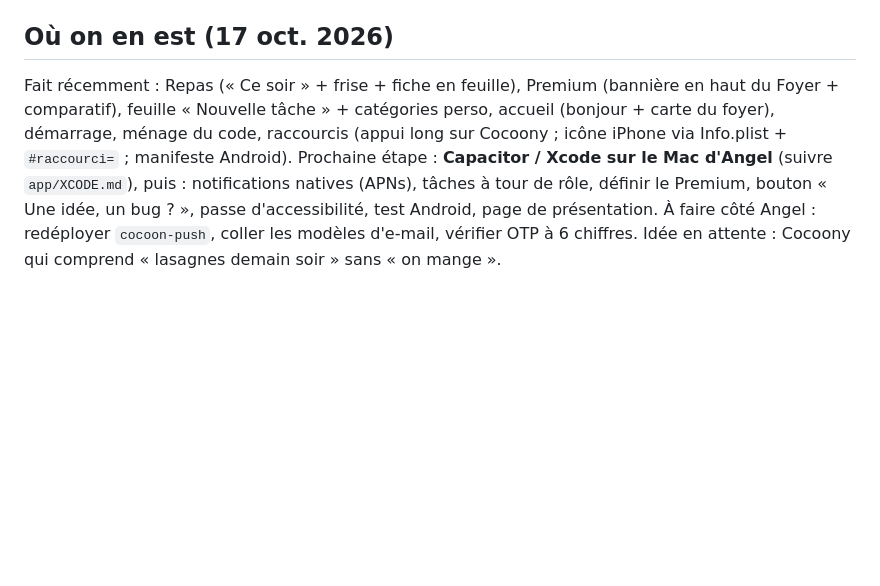
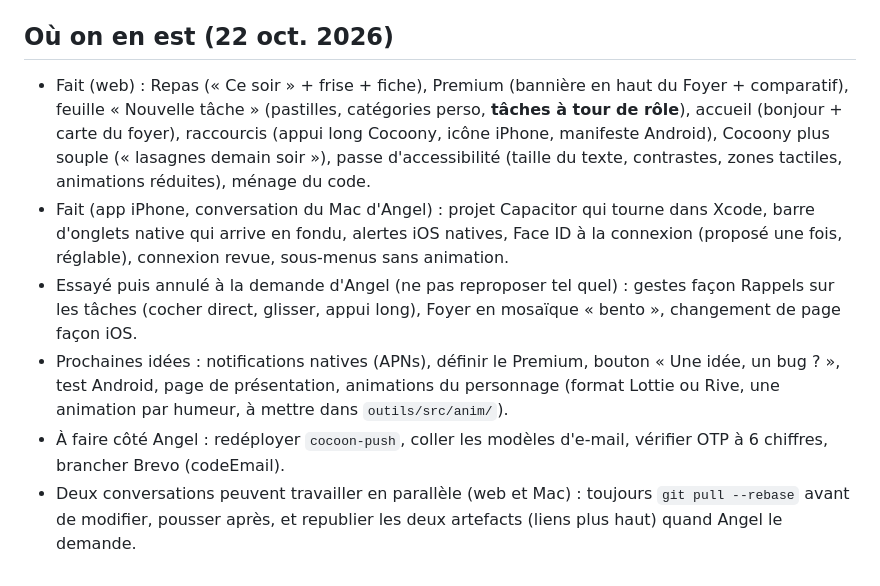
Before and after one commit to BrioNutrition/Cocoon, a Markdown page: CLAUDE.md, the part around the change. GitHub-like rendering; blank space fills up the shorter version.

Commit message:
CLAUDE.md : état du projet au 22 oct. (web + app iPhone), idées annulées, travail à deux conversations
Co-Authored-By: Claude Opus 5.5 <noreply@anthropic.com>
Claude-Session: https://claude.ai/code/session_01YLmcK5RqjEsNApNgYz5Hmf

```diff
--- a/CLAUDE.md
+++ b/CLAUDE.md
@@ -37,11 +37,17 @@ tests ciblés, pas de republication à chaque micro-changement.
 (foyer, path, id) ; collections `taches`, `courses`, `rdv`, `depenses`, `documents`, `evenements`, `repas`, `plats`…
 Catégories de tâches perso : `CAT[id]` avec `perso:true`, retrouvées via `catNom/catC` sur les tâches (`syncTaskCats`).
 
-## Où on en est (17 oct. 2026)
-Fait récemment : Repas (« Ce soir » + frise + fiche en feuille), Premium (bannière en haut du Foyer + comparatif),
-feuille « Nouvelle tâche » + catégories perso, accueil (bonjour + carte du foyer), démarrage, ménage du code,
-raccourcis (appui long sur Cocoony ; icône iPhone via Info.plist + `#raccourci=` ; manifeste Android).
-Prochaine étape : **Capacitor / Xcode sur le Mac d'Angel** (suivre `app/XCODE.md`), puis : notifications natives (APNs),
-tâches à tour de rôle, définir le Premium, bouton « Une idée, un bug ? », passe d'accessibilité, test Android, page de présentation.
-À faire côté Angel : redéployer `cocoon-push`, coller les modèles d'e-mail, vérifier OTP à 6 chiffres.
-Idée en attente : Cocoony qui comprend « lasagnes demain soir » sans « on mange ».
+## Où on en est (22 oct. 2026)
+- Fait (web) : Repas (« Ce soir » + frise + fiche), Premium (bannière en haut du Foyer + comparatif), feuille « Nouvelle tâche »
+  (pastilles, catégories perso, **tâches à tour de rôle**), accueil (bonjour + carte du foyer), raccourcis (appui long Cocoony,
+  icône iPhone, manifeste Android), Cocoony plus souple (« lasagnes demain soir »), passe d'accessibilité (taille du texte,
+  contrastes, zones tactiles, animations réduites), ménage du code.
+- Fait (app iPhone, conversation du Mac d'Angel) : projet Capacitor qui tourne dans Xcode, barre d'onglets native qui arrive en
+  fondu, alertes iOS natives, Face ID à la connexion (proposé une fois, réglable), connexion revue, sous-menus sans animation.
+- Essayé puis annulé à la demande d'Angel (ne pas reproposer tel quel) : gestes façon Rappels sur les tâches (cocher direct,
+  glisser, appui long), Foyer en mosaïque « bento », changement de page façon iOS.
+- Prochaines idées : notifications natives (APNs), définir le Premium, bouton « Une idée, un bug ? », test Android,
+  page de présentation, animations du personnage (format Lottie ou Rive, une animation par humeur, à mettre dans `outils/src/anim/`).
+- À faire côté Angel : redéployer `cocoon-push`, coller les modèles d'e-mail, vérifier OTP à 6 chiffres, brancher Brevo (codeEmail).
+- Deux conversations peuvent travailler en parallèle (web et Mac) : toujours `git pull --rebase` avant de modifier,
+  pousser après, et republier les deux artefacts (liens plus haut) quand Angel le demande.
```
